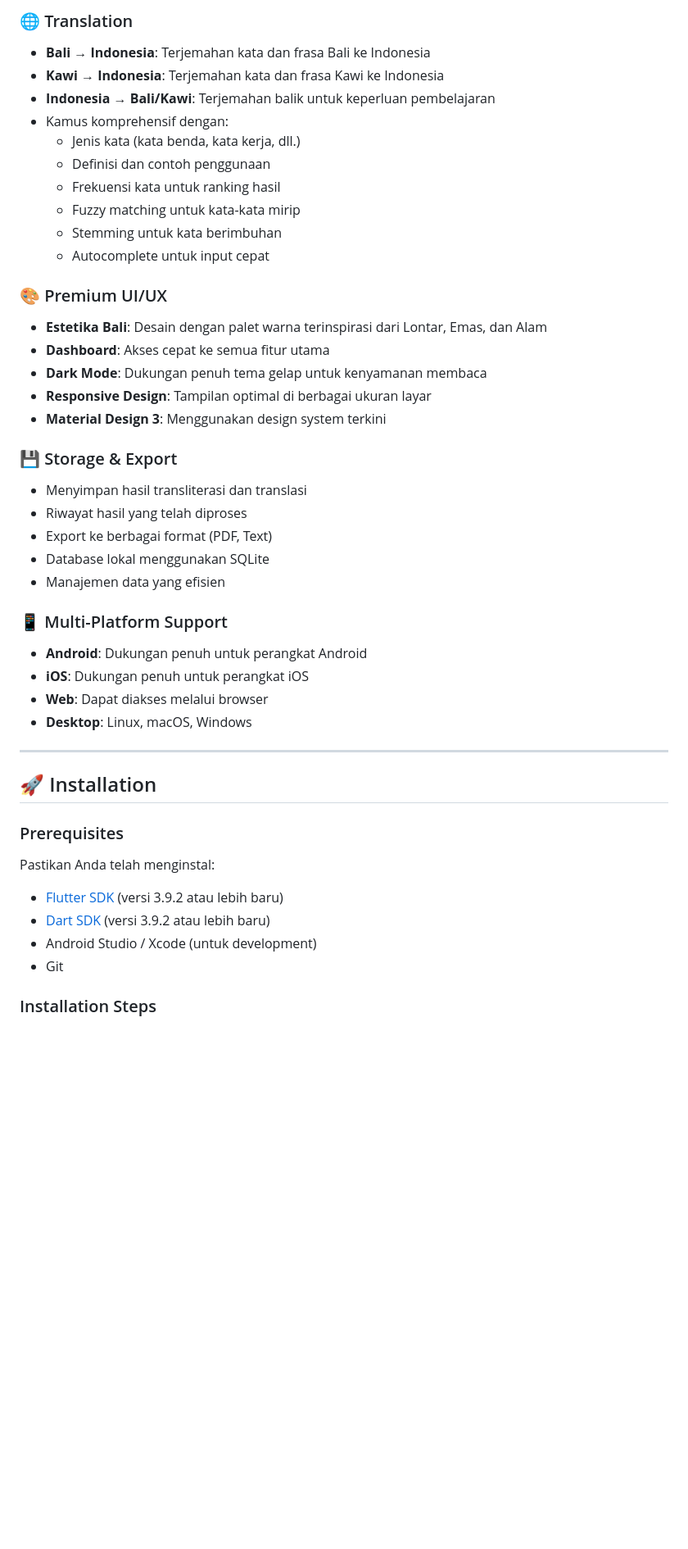
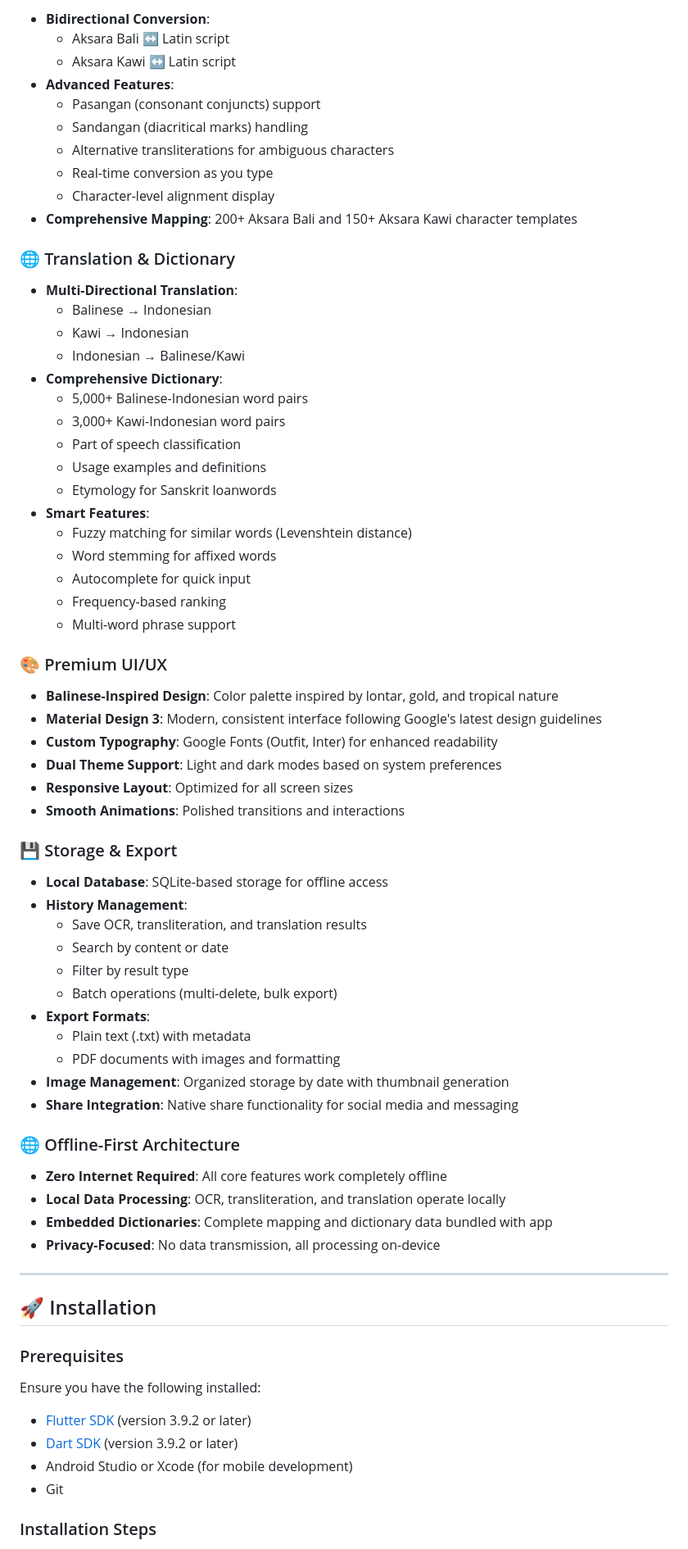
Before and after one commit to cgyudistira/bali-lontar, a Markdown page: README.md, the part around the change printed below. Shown: that part at 82% size. Drawn GitHub-style; blank space fills up the shorter version.

```diff
--- a/README.md
+++ b/README.md
@@ -49,35 +57,63 @@
 
-### 🌐 Translation
-- **Bali → Indonesia**: Terjemahan kata dan frasa Bali ke Indonesia
-- **Kawi → Indonesia**: Terjemahan kata dan frasa Kawi ke Indonesia
-- **Indonesia → Bali/Kawi**: Terjemahan balik untuk keperluan pembelajaran
-- Kamus komprehensif dengan:
-  - Jenis kata (kata benda, kata kerja, dll.)
-  - Definisi dan contoh penggunaan
-  - Frekuensi kata untuk ranking hasil
-  - Fuzzy matching untuk kata-kata mirip
-  - Stemming untuk kata berimbuhan
-  - Autocomplete untuk input cepat
+- **Bidirectional Conversion**:
+  - Aksara Bali ↔ Latin script
+  - Aksara Kawi ↔ Latin script
+- **Advanced Features**:
+  - Pasangan (consonant conjuncts) support
+  - Sandangan (diacritical marks) handling
+  - Alternative transliterations for ambiguous characters
+  - Real-time conversion as you type
+  - Character-level alignment display
+- **Comprehensive Mapping**: 200+ Aksara Bali and 150+ Aksara Kawi character templates
+
+### 🌐 Translation & Dictionary
+
+- **Multi-Directional Translation**:
+  - Balinese → Indonesian
+  - Kawi → Indonesian
+  - Indonesian → Balinese/Kawi
+- **Comprehensive Dictionary**:
+  - 5,000+ Balinese-Indonesian word pairs
+  - 3,000+ Kawi-Indonesian word pairs
+  - Part of speech classification
+  - Usage examples and definitions
+  - Etymology for Sanskrit loanwords
+- **Smart Features**:
+  - Fuzzy matching for similar words (Levenshtein distance)
+  - Word stemming for affixed words
+  - Autocomplete for quick input
+  - Frequency-based ranking
+  - Multi-word phrase support
 
 ### 🎨 Premium UI/UX
-- **Estetika Bali**: Desain dengan palet warna terinspirasi dari Lontar, Emas, dan Alam
-- **Dashboard**: Akses cepat ke semua fitur utama
-- **Dark Mode**: Dukungan penuh tema gelap untuk kenyamanan membaca
-- **Responsive Design**: Tampilan optimal di berbagai ukuran layar
-- **Material Design 3**: Menggunakan design system terkini
+
+- **Balinese-Inspired Design**: Color palette inspired by lontar, gold, and tropical nature
+- **Material Design 3**: Modern, consistent interface following Google's latest design guidelines
+- **Custom Typography**: Google Fonts (Outfit, Inter) for enhanced readability
+- **Dual Theme Support**: Light and dark modes based on system preferences
+- **Responsive Layout**: Optimized for all screen sizes
+- **Smooth Animations**: Polished transitions and interactions
 
 ### 💾 Storage & Export
-- Menyimpan hasil transliterasi dan translasi
-- Riwayat hasil yang telah diproses
-- Export ke berbagai format (PDF, Text)
-- Database lokal menggunakan SQLite
-- Manajemen data yang efisien
 
-### 📱 Multi-Platform Support
-- **Android**: Dukungan penuh untuk perangkat Android
-- **iOS**: Dukungan penuh untuk perangkat iOS
-- **Web**: Dapat diakses melalui browser
-- **Desktop**: Linux, macOS, Windows
+- **Local Database**: SQLite-based storage for offline access
+- **History Management**:
+  - Save OCR, transliteration, and translation results
+  - Search by content or date
+  - Filter by result type
+  - Batch operations (multi-delete, bulk export)
+- **Export Formats**:
+  - Plain text (.txt) with metadata
+  - PDF documents with images and formatting
+- **Image Management**: Organized storage by date with thumbnail generation
+- **Share Integration**: Native share functionality for social media and messaging
+
+### 🌐 Offline-First Architecture
+
+- **Zero Internet Required**: All core features work completely offline
+- **Local Data Processing**: OCR, transliteration, and translation operate locally
+- **Embedded Dictionaries**: Complete mapping and dictionary data bundled with app
+- **Privacy-Focused**: No data transmission, all processing on-device
 
 ---
 
@@ -85,10 +121,11 @@
 
 ### Prerequisites
 
-Pastikan Anda telah menginstal:
-- [Flutter SDK](https://flutter.dev/docs/get-started/install) (versi 3.9.2 atau lebih baru)
-- [Dart SDK](https://dart.dev/get-dart) (versi 3.9.2 atau lebih baru)
-- Android Studio / Xcode (untuk development)
+Ensure you have the following installed:
+
+- [Flutter SDK](https://flutter.dev/docs/get-started/install) (version 3.9.2 or later)
+- [Dart SDK](https://dart.dev/get-dart) (version 3.9.2 or later)
+- Android Studio or Xcode (for mobile development)
 - Git
 
 ### Installation Steps
```
Also changed, not shown: other parts of README.md (+276 -142 lines).
